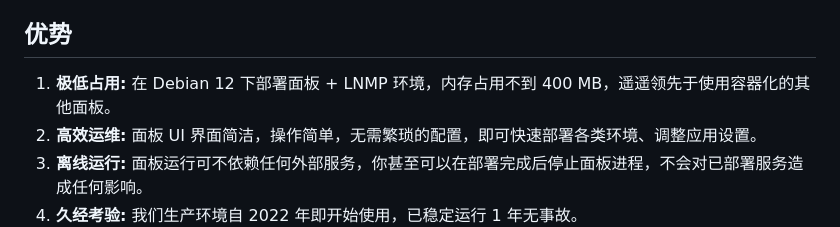
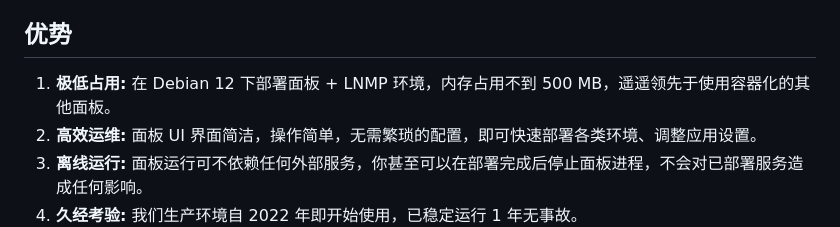
Before and after one commit to TheTNB/panel, a Markdown page: README.md, the part around the change. Rendered like a GitHub page.

```diff
--- a/README.md
+++ b/README.md
@@ -19,7 +19,7 @@
 
 ## 优势
 
-1. **极低占用:** 在 Debian 12 下部署面板 + LNMP 环境，内存占用不到 400 MB，遥遥领先于使用容器化的其他面板。
+1. **极低占用:** 在 Debian 12 下部署面板 + LNMP 环境，内存占用不到 500 MB，遥遥领先于使用容器化的其他面板。
 2. **高效运维:** 面板 UI 界面简洁，操作简单，无需繁琐的配置，即可快速部署各类环境、调整应用设置。
 3. **离线运行:** 面板运行可不依赖任何外部服务，你甚至可以在部署完成后停止面板进程，不会对已部署服务造成任何影响。
 4. **久经考验:** 我们生产环境自 2022 年即开始使用，已稳定运行 1 年无事故。
```
Also changed, not shown: README_EN.md (+1 -1 lines).
